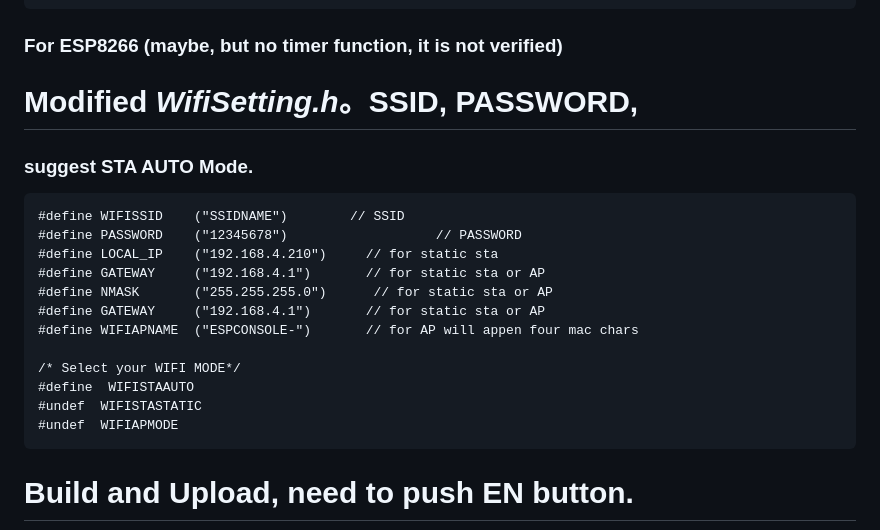
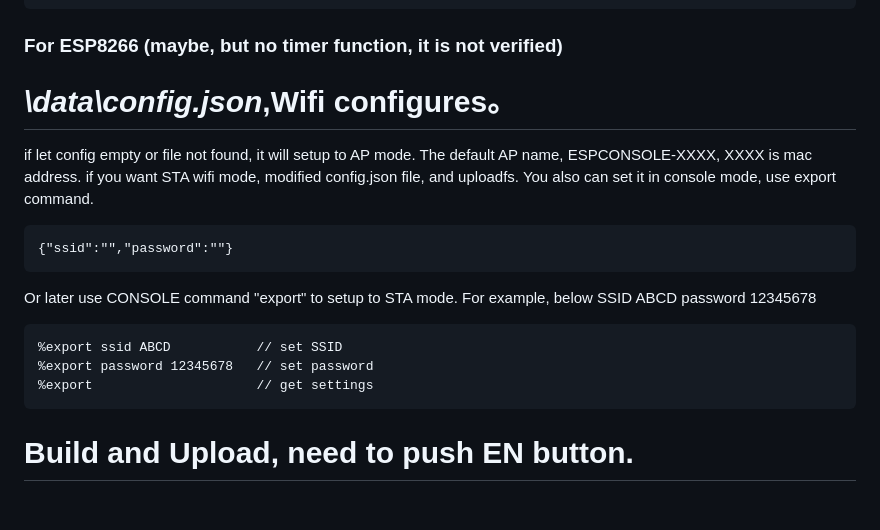
Before and after one commit to spuggy0919/ESP32_tinyConsole, a Markdown page: README.md, the part around the change. GitHub-like rendering; blank space fills up the shorter version.

````diff
--- a/README.md
+++ b/README.md
@@ -46,25 +46,20 @@ Default(esp32_TinyConsole) folder*
 ### For ESP8266 (maybe, but no timer function, it is not verified)<br>
 
 
-# Modified *WifiSetting.h*。SSID, PASSWORD,
-
-### suggest STA AUTO Mode.
-
+# *\data\config.json*,Wifi configures。
+if let config empty or file not found, it will setup to AP mode.
+The default AP name, ESPCONSOLE-XXXX, XXXX is mac address.
+if you want STA wifi mode, modified config.json file, and uploadfs.
+You also can set it in console mode, use export command.
 ```
-#define WIFISSID    ("SSIDNAME")        // SSID
-#define PASSWORD    ("12345678")                   // PASSWORD
-#define LOCAL_IP    ("192.168.4.210")     // for static sta
-#define GATEWAY     ("192.168.4.1")       // for static sta or AP
-#define NMASK       ("255.255.255.0")      // for static sta or AP
-#define GATEWAY     ("192.168.4.1")       // for static sta or AP
-#define WIFIAPNAME  ("ESPCONSOLE-")       // for AP will appen four mac chars
-
-/* Select your WIFI MODE*/
-#define  WIFISTAAUTO
-#undef  WIFISTASTATIC
-#undef  WIFIAPMODE
+{"ssid":"","password":""}
 ```
-
+Or later use CONSOLE command "export" to setup to STA mode. For example, below SSID ABCD password 12345678
+```
+%export ssid ABCD           // set SSID
+%export password 12345678   // set password
+%export                     // get settings
+```
 # Build and Upload, need to push EN button.
 
 ![pio Toolbar](png/toolbar.png)
````
Also changed, not shown: 讀我.md (+8 -2 lines), data/image/cursor64.png (renamed from data/cursor64.png), 19 other files.
